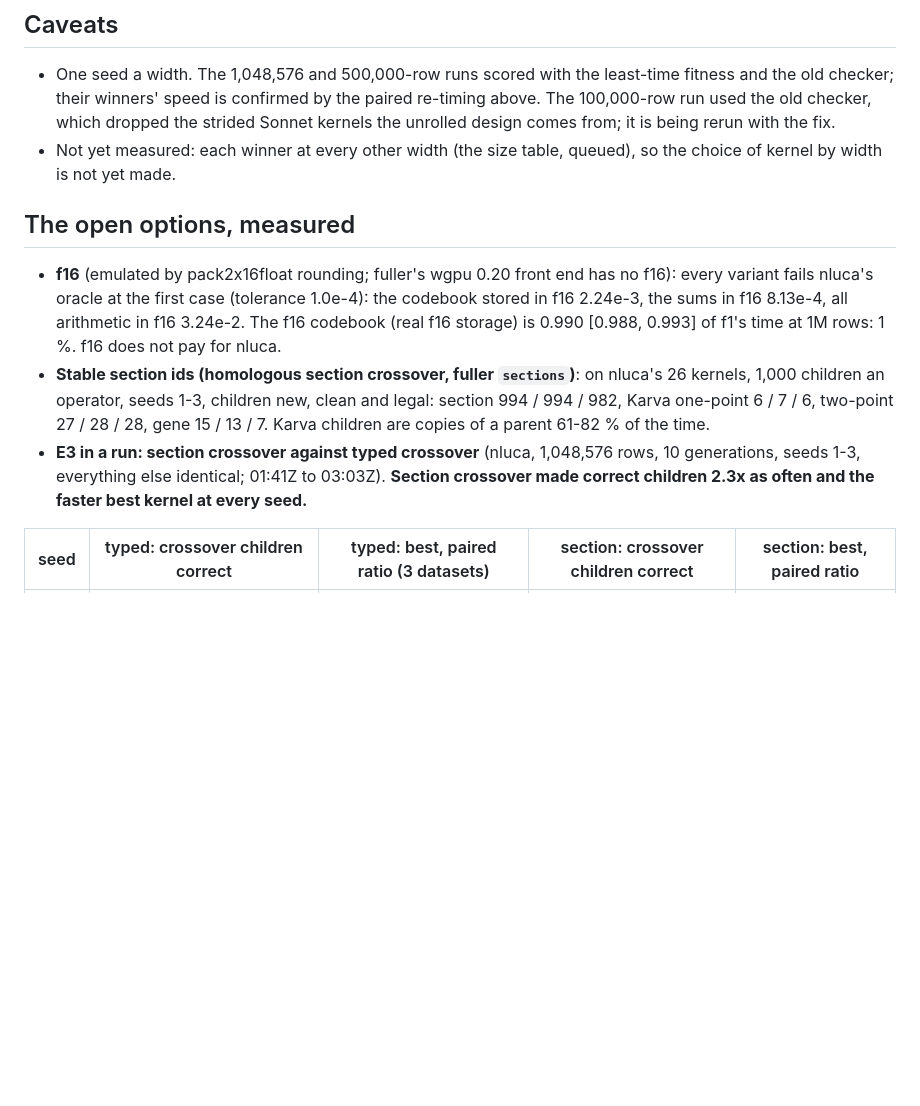
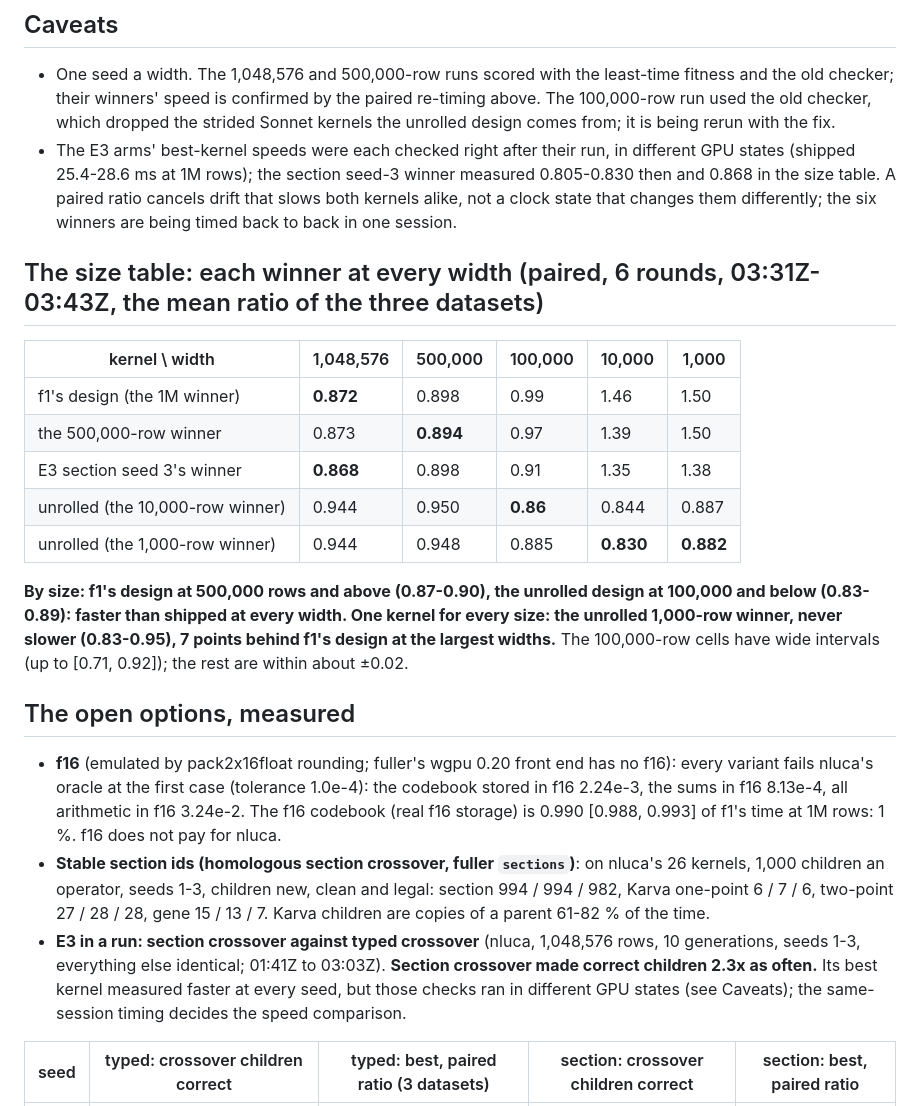
Before and after one commit to Gamakon/fuller, a Markdown page: docs/reports/2026-10-15_nluca_per_width.md, the part around the change. Rendered like a GitHub page; blank space fills up the shorter version.

Commit message:
docs: the size table (each width's winner at every width): f1's design at 500,000 rows and up, the unrolled design at 100,000 and below; the unrolled 1,000-row winner is never slower than shipped (0.83-0.95). E3's best-speed comparison flagged: its checks ran in different GPU states

```diff
--- a/docs/reports/2026-10-15_nluca_per_width.md
+++ b/docs/reports/2026-10-15_nluca_per_width.md
@@ -32,13 +32,25 @@ Both came the same way: a model rewrite made the leap (f1: Sonnet's "better memo
 ## Caveats
 
 - One seed a width. The 1,048,576 and 500,000-row runs scored with the least-time fitness and the old checker; their winners' speed is confirmed by the paired re-timing above. The 100,000-row run used the old checker, which dropped the strided Sonnet kernels the unrolled design comes from; it is being rerun with the fix.
-- Not yet measured: each winner at every other width (the size table, queued), so the choice of kernel by width is not yet made.
+- The E3 arms' best-kernel speeds were each checked right after their run, in different GPU states (shipped 25.4-28.6 ms at 1M rows); the section seed-3 winner measured 0.805-0.830 then and 0.868 in the size table. A paired ratio cancels drift that slows both kernels alike, not a clock state that changes them differently; the six winners are being timed back to back in one session.
+
+## The size table: each winner at every width (paired, 6 rounds, 03:31Z-03:43Z, the mean ratio of the three datasets)
+
+| kernel \ width | 1,048,576 | 500,000 | 100,000 | 10,000 | 1,000 |
+|---|---|---|---|---|---|
+| f1's design (the 1M winner) | **0.872** | 0.898 | 0.99 | 1.46 | 1.50 |
+| the 500,000-row winner | 0.873 | **0.894** | 0.97 | 1.39 | 1.50 |
+| E3 section seed 3's winner | **0.868** | 0.898 | 0.91 | 1.35 | 1.38 |
+| unrolled (the 10,000-row winner) | 0.944 | 0.950 | **0.86** | 0.844 | 0.887 |
+| unrolled (the 1,000-row winner) | 0.944 | 0.948 | 0.885 | **0.830** | **0.882** |
+
+**By size: f1's design at 500,000 rows and above (0.87-0.90), the unrolled design at 100,000 and below (0.83-0.89): faster than shipped at every width. One kernel for every size: the unrolled 1,000-row winner, never slower (0.83-0.95), 7 points behind f1's design at the largest widths.** The 100,000-row cells have wide intervals (up to [0.71, 0.92]); the rest are within about ±0.02.
 
 ## The open options, measured
 
 - **f16** (emulated by pack2x16float rounding; fuller's wgpu 0.20 front end has no f16): every variant fails nluca's oracle at the first case (tolerance 1.0e-4): the codebook stored in f16 2.24e-3, the sums in f16 8.13e-4, all arithmetic in f16 3.24e-2. The f16 codebook (real f16 storage) is 0.990 [0.988, 0.993] of f1's time at 1M rows: 1 %. f16 does not pay for nluca.
 - **Stable section ids (homologous section crossover, fuller `sections`)**: on nluca's 26 kernels, 1,000 children an operator, seeds 1-3, children new, clean and legal: section 994 / 994 / 982, Karva one-point 6 / 7 / 6, two-point 27 / 28 / 28, gene 15 / 13 / 7. Karva children are copies of a parent 61-82 % of the time.
-- **E3 in a run: section crossover against typed crossover** (nluca, 1,048,576 rows, 10 generations, seeds 1-3, everything else identical; 01:41Z to 03:03Z). **Section crossover made correct children 2.3x as often and the faster best kernel at every seed.**
+- **E3 in a run: section crossover against typed crossover** (nluca, 1,048,576 rows, 10 generations, seeds 1-3, everything else identical; 01:41Z to 03:03Z). **Section crossover made correct children 2.3x as often.** Its best kernel measured faster at every seed, but those checks ran in different GPU states (see Caveats); the same-session timing decides the speed comparison.
 
 | seed | typed: crossover children correct | typed: best, paired ratio (3 datasets) | section: crossover children correct | section: best, paired ratio |
 |---|---|---|---|---|
```
